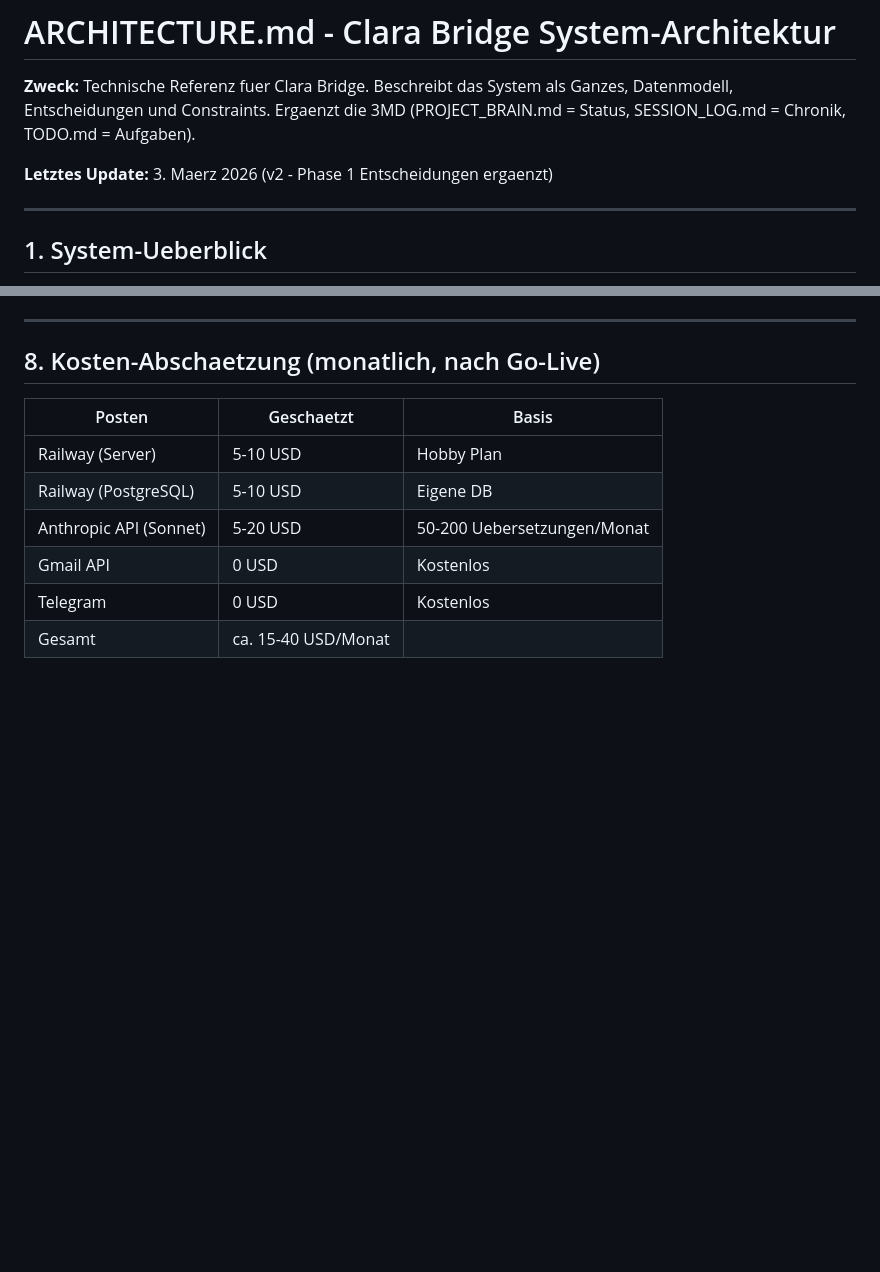
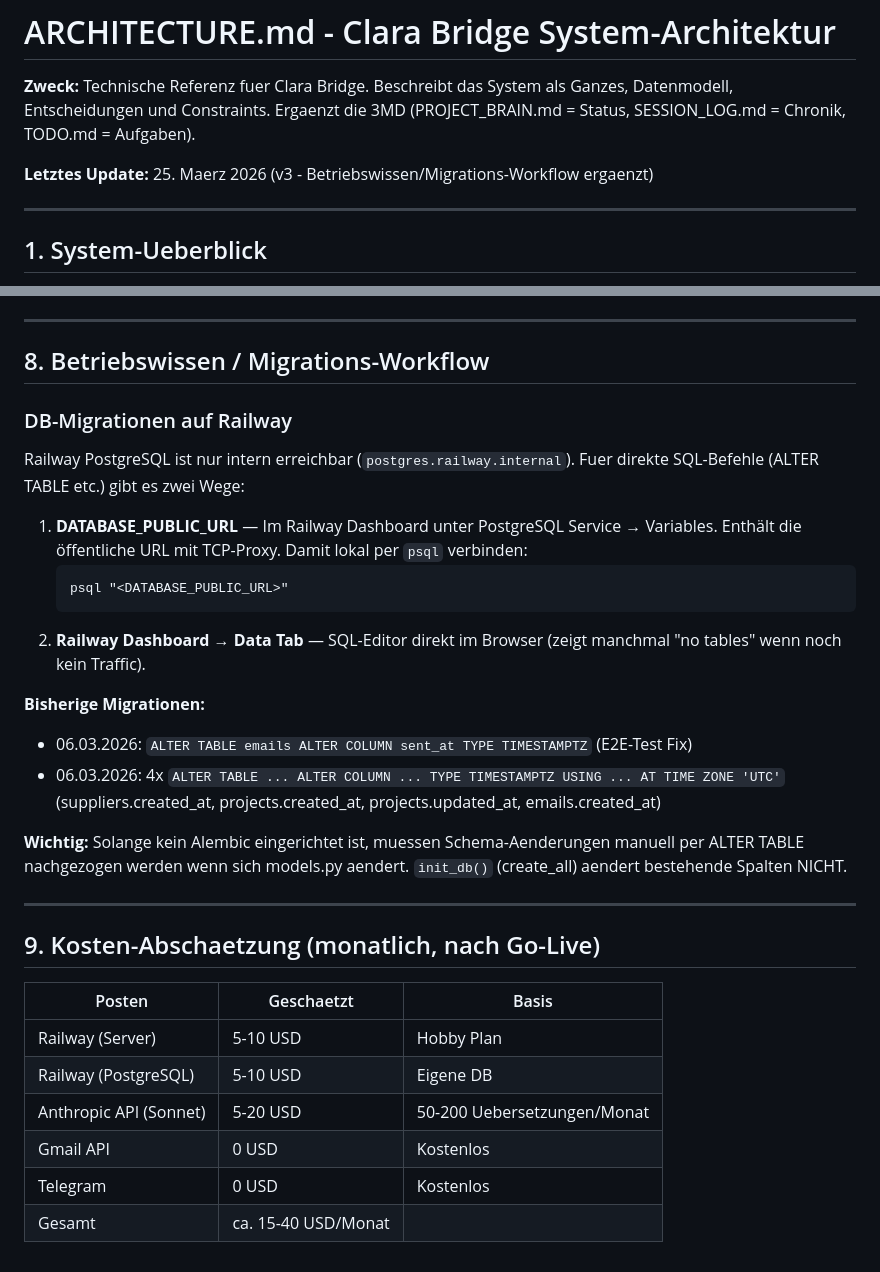
Before and after one commit to streitAIsolutions/Clara_bridge, a Markdown page: docs/ARCHITECTURE.md, 2 parts joined by grey strips. Rendered like a GitHub page; blank space fills up the shorter version.

Commit message:
docs: ARCHITECTURE.md Sektion 8 Betriebswissen/Migrations-Workflow
Dokumentiert DATABASE_PUBLIC_URL fuer direkte DB-Migrationen auf Railway
und bisherige ALTER TABLE Historie. Dauerhaftes Betriebswissen.

Co-Authored-By: Claude Opus 4.6 <noreply@anthropic.com>

````diff
--- a/docs/ARCHITECTURE.md
+++ b/docs/ARCHITECTURE.md
@@ -2,7 +2,7 @@
 
 **Zweck:** Technische Referenz fuer Clara Bridge. Beschreibt das System als Ganzes, Datenmodell, Entscheidungen und Constraints. Ergaenzt die 3MD (PROJECT_BRAIN.md = Status, SESSION_LOG.md = Chronik, TODO.md = Aufgaben).
 
-**Letztes Update:** 3. Maerz 2026 (v2 - Phase 1 Entscheidungen ergaenzt)
+**Letztes Update:** 25. Maerz 2026 (v3 - Betriebswissen/Migrations-Workflow ergaenzt)
 
 ---
 
@@ -232,7 +232,27 @@ calculation_templates (1) --> projects (N)
 
 ---
 
-## 8. Kosten-Abschaetzung (monatlich, nach Go-Live)
+## 8. Betriebswissen / Migrations-Workflow
+
+### DB-Migrationen auf Railway
+
+Railway PostgreSQL ist nur intern erreichbar (`postgres.railway.internal`). Fuer direkte SQL-Befehle (ALTER TABLE etc.) gibt es zwei Wege:
+
+1. **DATABASE_PUBLIC_URL** — Im Railway Dashboard unter PostgreSQL Service → Variables. Enthält die öffentliche URL mit TCP-Proxy. Damit lokal per `psql` verbinden:
+   ```
+   psql "<DATABASE_PUBLIC_URL>"
+   ```
+2. **Railway Dashboard → Data Tab** — SQL-Editor direkt im Browser (zeigt manchmal "no tables" wenn noch kein Traffic).
+
+**Bisherige Migrationen:**
+- 06.03.2026: `ALTER TABLE emails ALTER COLUMN sent_at TYPE TIMESTAMPTZ` (E2E-Test Fix)
+- 06.03.2026: 4x `ALTER TABLE ... ALTER COLUMN ... TYPE TIMESTAMPTZ USING ... AT TIME ZONE 'UTC'` (suppliers.created_at, projects.created_at, projects.updated_at, emails.created_at)
+
+**Wichtig:** Solange kein Alembic eingerichtet ist, muessen Schema-Aenderungen manuell per ALTER TABLE nachgezogen werden wenn sich models.py aendert. `init_db()` (create_all) aendert bestehende Spalten NICHT.
+
+---
+
+## 9. Kosten-Abschaetzung (monatlich, nach Go-Live)
 
 | Posten | Geschaetzt | Basis |
 |--------|-----------|-------|
````
